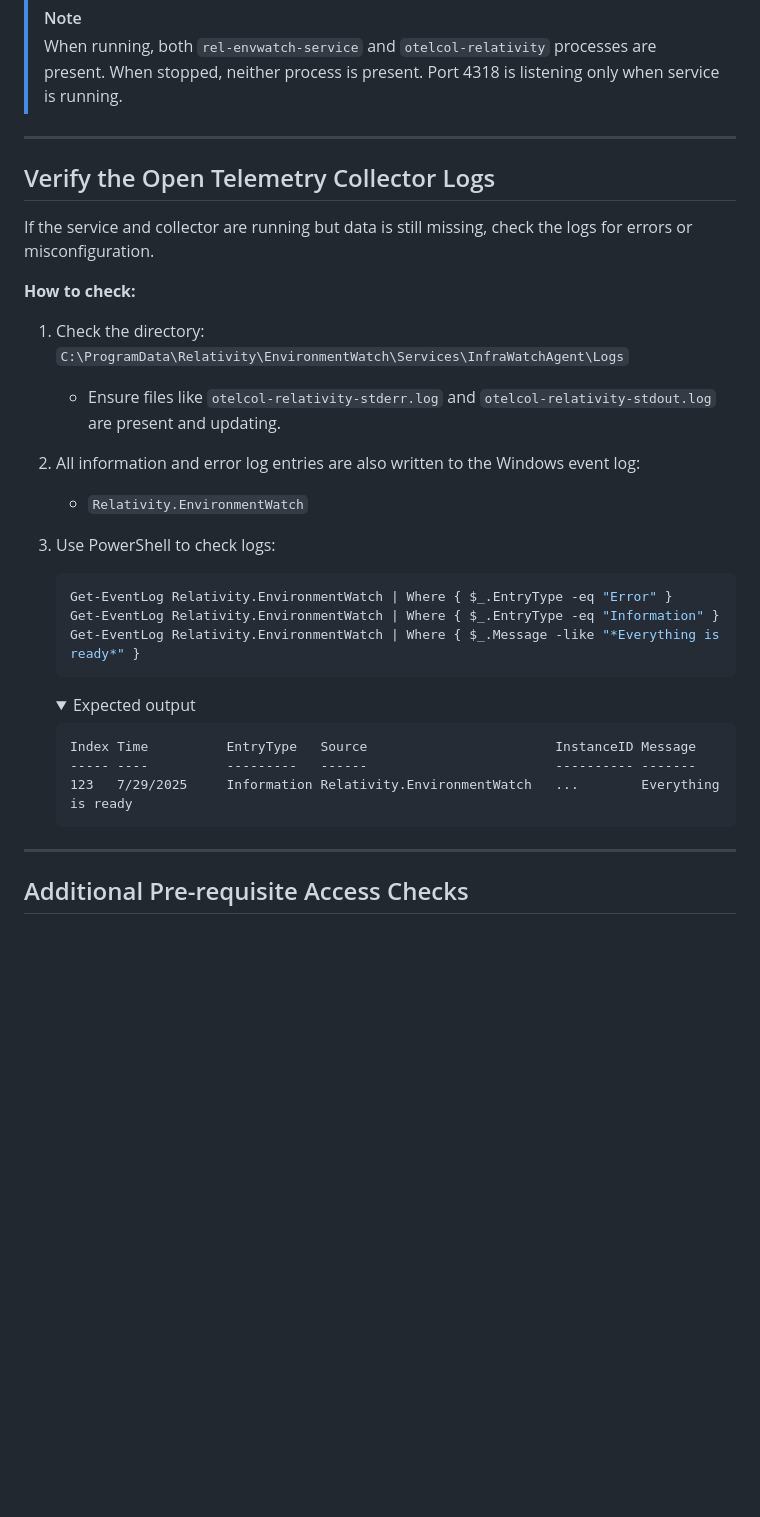
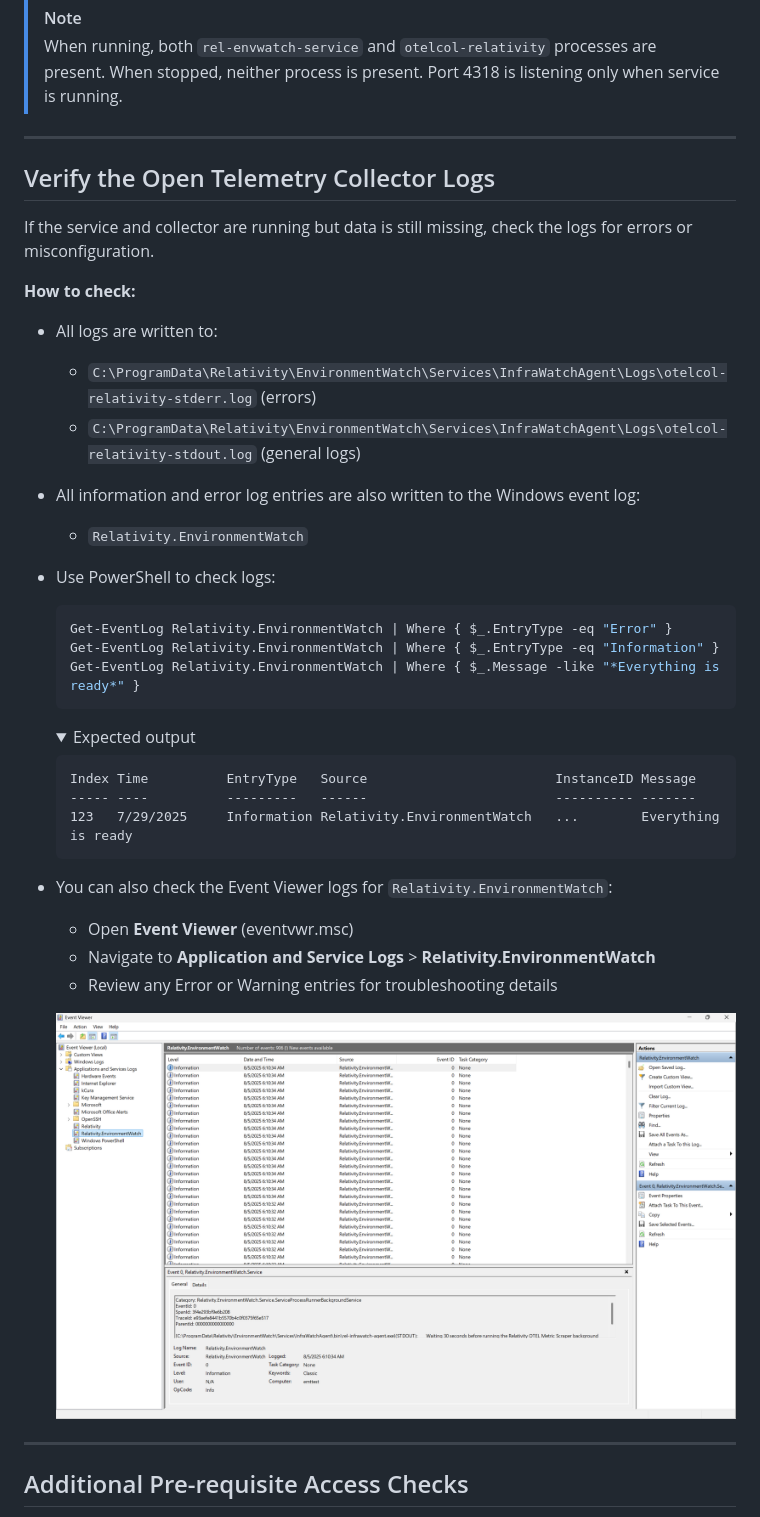
Before and after one commit to relativitydev/server-bundle-release, a Markdown page: docs/troubleshooting/monitoring-agent-and-otel-collector.md, the part around the change. Rendered like a GitHub page; pictures changed too: resources/troubleshooting-images/EventViewer_RelativityEnvironmentWatch.png (added); folded sections open; blank space fills up the shorter version.

Commit message:
REL-1129659: Updated EW documentation for troubleshooting guidelines

````diff
--- a/docs/troubleshooting/monitoring-agent-and-otel-collector.md
+++ b/docs/troubleshooting/monitoring-agent-and-otel-collector.md
@@ -143,32 +143,39 @@ If a specific host is not reporting, check that the Environment Watch Windows se
 
 ---
 
+
 ## Verify the Open Telemetry Collector Logs
 
 If the service and collector are running but data is still missing, check the logs for errors or misconfiguration.
 
 **How to check:**
 
-1. Check the directory:
-   `C:\ProgramData\Relativity\EnvironmentWatch\Services\InfraWatchAgent\Logs`
-   - Ensure files like `otelcol-relativity-stderr.log` and `otelcol-relativity-stdout.log` are present and updating.
-2. All information and error log entries are also written to the Windows event log:
-   - `Relativity.EnvironmentWatch`
-3. Use PowerShell to check logs:
-   ```powershell
-   Get-EventLog Relativity.EnvironmentWatch | Where { $_.EntryType -eq "Error" }
-   Get-EventLog Relativity.EnvironmentWatch | Where { $_.EntryType -eq "Information" }
-   Get-EventLog Relativity.EnvironmentWatch | Where { $_.Message -like "*Everything is ready*" }
-   ```
-   <details>
-   <summary>Expected output</summary>
+* All logs are written to:
+  - `C:\ProgramData\Relativity\EnvironmentWatch\Services\InfraWatchAgent\Logs\otelcol-relativity-stderr.log` (errors)
+  - `C:\ProgramData\Relativity\EnvironmentWatch\Services\InfraWatchAgent\Logs\otelcol-relativity-stdout.log` (general logs)
+* All information and error log entries are also written to the Windows event log:
+  - `Relativity.EnvironmentWatch`
+* Use PowerShell to check logs:
+  ```powershell
+  Get-EventLog Relativity.EnvironmentWatch | Where { $_.EntryType -eq "Error" }
+  Get-EventLog Relativity.EnvironmentWatch | Where { $_.EntryType -eq "Information" }
+  Get-EventLog Relativity.EnvironmentWatch | Where { $_.Message -like "*Everything is ready*" }
+  ```
+  <details>
+  <summary>Expected output</summary>
 
-   ```
-   Index Time          EntryType   Source                        InstanceID Message
-   ----- ----          ---------   ------                        ---------- -------
-   123   7/29/2025     Information Relativity.EnvironmentWatch   ...        Everything is ready
-   ```
-   </details>
+  ```
+  Index Time          EntryType   Source                        InstanceID Message
+  ----- ----          ---------   ------                        ---------- -------
+  123   7/29/2025     Information Relativity.EnvironmentWatch   ...        Everything is ready
+  ```
+  </details>
+* You can also check the Event Viewer logs for `Relativity.EnvironmentWatch`:
+  - Open **Event Viewer** (eventvwr.msc)
+  - Navigate to **Application and Service Logs** > **Relativity.EnvironmentWatch**
+  - Review any Error or Warning entries for troubleshooting details
+
+  ![EventViewer_RelativityEnvironmentWatch](../../resources/troubleshooting-images/EventViewer_RelativityEnvironmentWatch.png)
 
 ---
 
````
